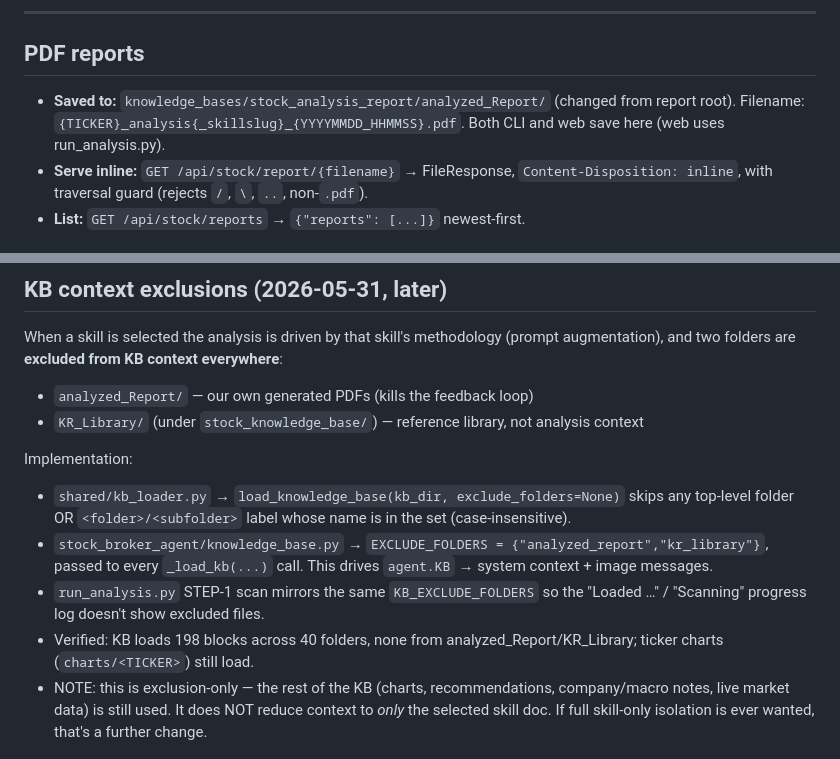
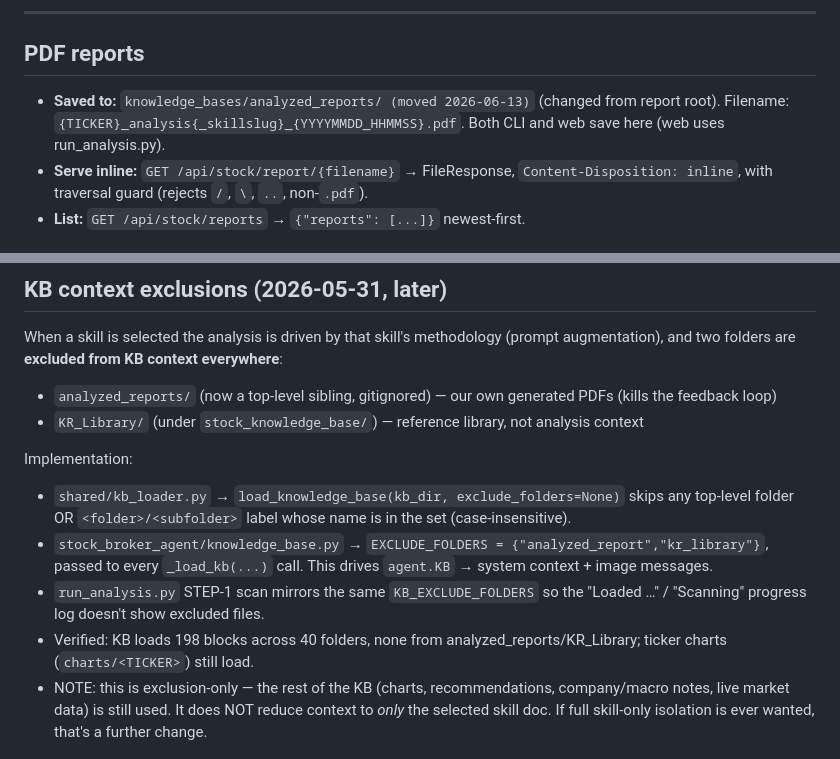
Before and after one commit to bitneuron/artikwebextn, a Markdown page: memory/2026-05-31_stock-analysis-dashboard.md, 2 parts joined by grey strips. Drawn GitHub-style.

```diff
--- a/memory/2026-05-31_stock-analysis-dashboard.md
+++ b/memory/2026-05-31_stock-analysis-dashboard.md
@@ -77,7 +77,7 @@ Dropdown values: `skill-<stem>` (per-folder specs), `lib-<stem>` (report-root .m
 
 ## PDF reports
 
-- **Saved to:** `knowledge_bases/stock_analysis_report/analyzed_Report/` (changed from report root). Filename: `{TICKER}_analysis{_skillslug}_{YYYYMMDD_HHMMSS}.pdf`. Both CLI and web save here (web uses run_analysis.py).
+- **Saved to:** `knowledge_bases/analyzed_reports/ (moved 2026-06-13)` (changed from report root). Filename: `{TICKER}_analysis{_skillslug}_{YYYYMMDD_HHMMSS}.pdf`. Both CLI and web save here (web uses run_analysis.py).
 - **Serve inline:** `GET /api/stock/report/{filename}` → FileResponse, `Content-Disposition: inline`, with traversal guard (rejects `/`, `\`, `..`, non-`.pdf`).
 - **List:** `GET /api/stock/reports` → `{"reports": [...]}` newest-first.
 
@@ -89,7 +89,7 @@ Dropdown values: `skill-<stem>` (per-folder specs), `lib-<stem>` (report-root .m
 
 When a skill is selected the analysis is driven by that skill's methodology (prompt
 augmentation), and two folders are **excluded from KB context everywhere**:
-- `analyzed_Report/` — our own generated PDFs (kills the feedback loop)
+- `analyzed_reports/` (now a top-level sibling, gitignored) — our own generated PDFs (kills the feedback loop)
 - `KR_Library/` (under `stock_knowledge_base/`) — reference library, not analysis context
 
 Implementation:
@@ -99,7 +99,7 @@ Implementation:
   passed to every `_load_kb(...)` call. This drives `agent.KB` → system context + image messages.
 - `run_analysis.py` STEP-1 scan mirrors the same `KB_EXCLUDE_FOLDERS` so the "Loaded …" /
   "Scanning" progress log doesn't show excluded files.
-- Verified: KB loads 198 blocks across 40 folders, none from analyzed_Report/KR_Library;
+- Verified: KB loads 198 blocks across 40 folders, none from analyzed_reports/KR_Library;
   ticker charts (`charts/<TICKER>`) still load.
 - NOTE: this is exclusion-only — the rest of the KB (charts, recommendations, company/macro
   notes, live market data) is still used. It does NOT reduce context to *only* the selected
```
Also changed, not shown: memory/2026-06-13_modular-skills-architecture.md (+2 -2 lines), memory/README.md (+2 -2 lines).
